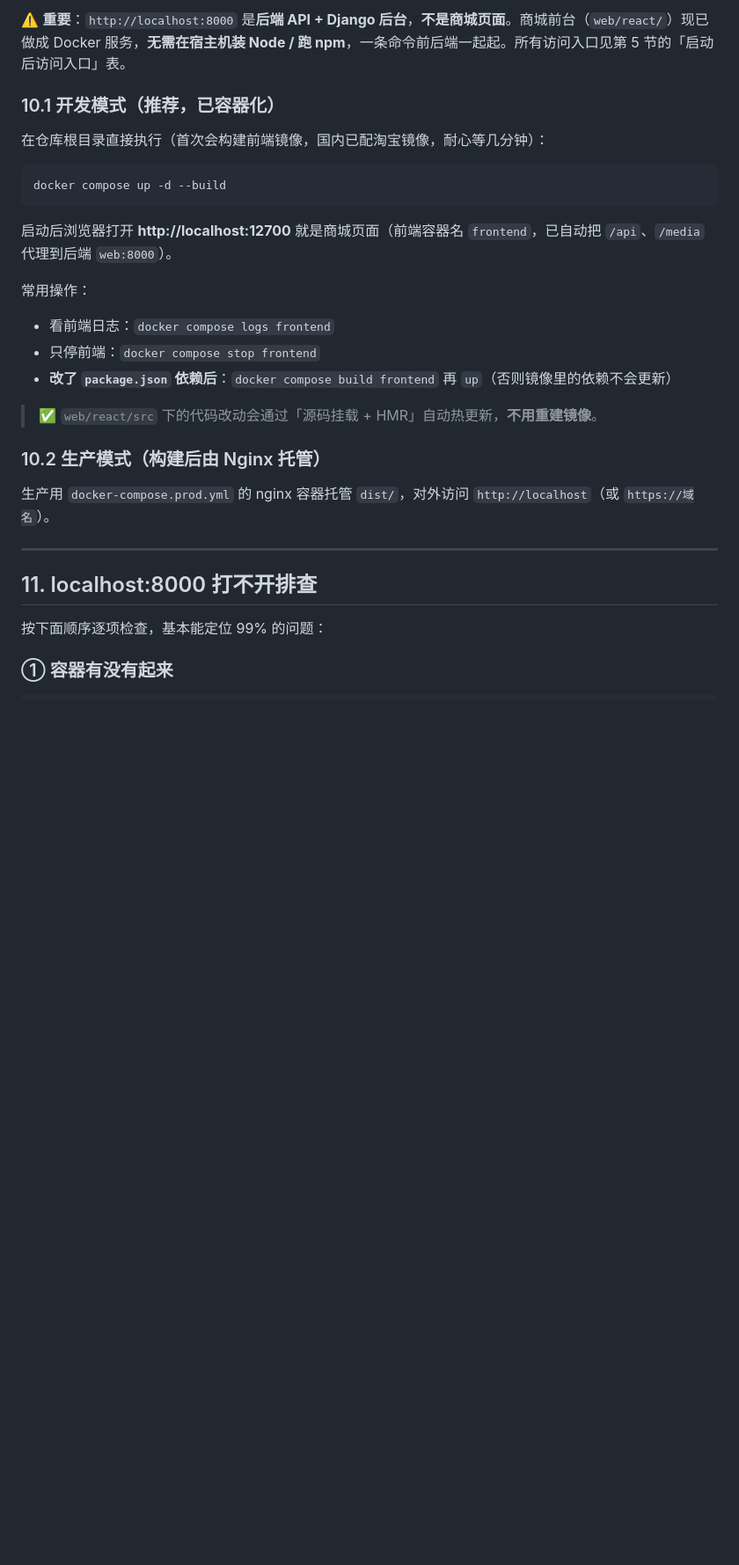
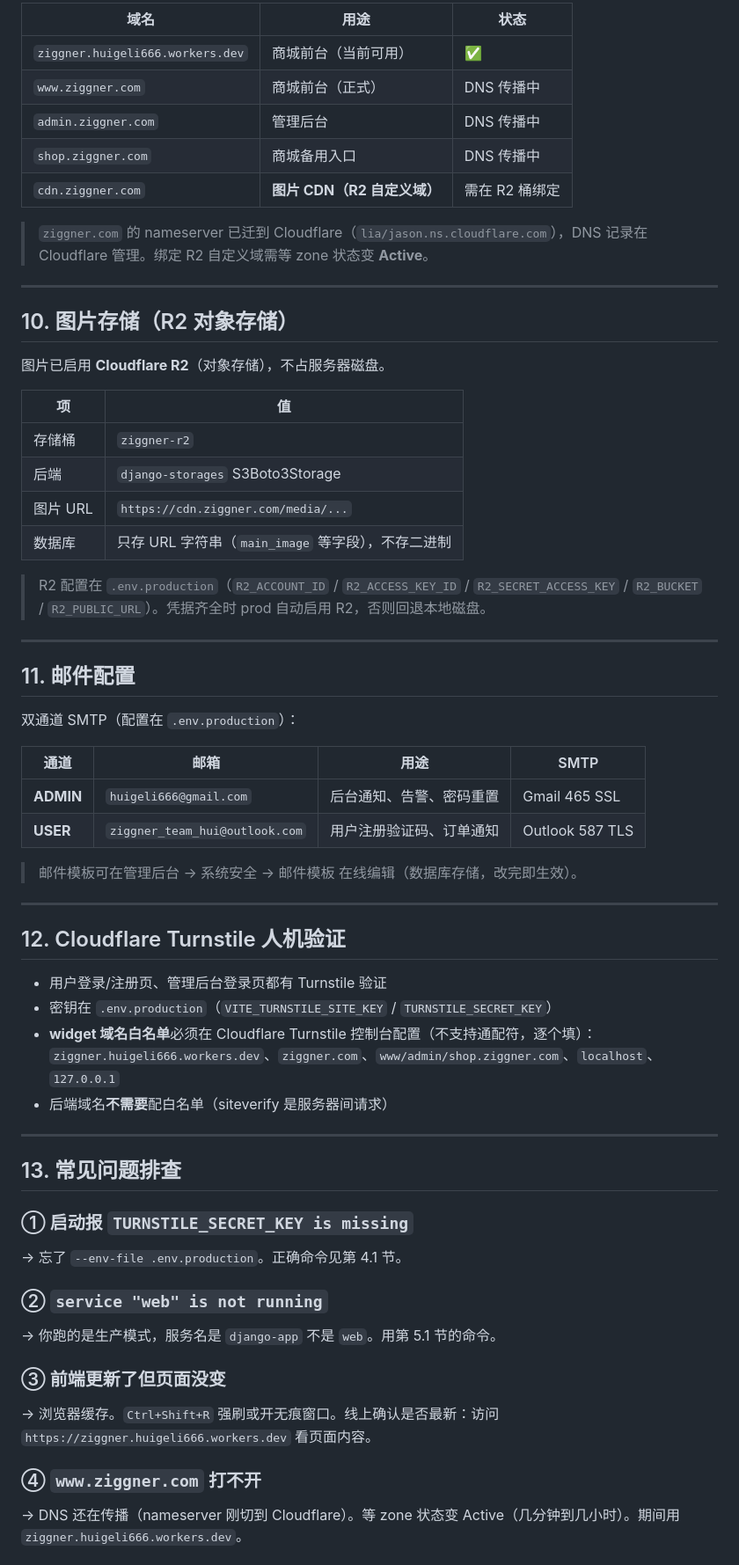
Before and after one commit to Devil-Hui/Ziggner, a Markdown page: START.md, the part around one of its changes. Shown at 88% size. Drawn GitHub-style; blank space fills up the shorter version.

````diff
--- a/START.md
+++ b/START.md
@@ -210,31 +199,65 @@ docker compose exec web python manage.py collectstatic  # 收集静态文件
 
-⚠️ **重要**：`http://localhost:8000` 是**后端 API + Django 后台**，**不是商城页面**。商城前台（`web/react/`）现已做成 Docker 服务，**无需在宿主机装 Node / 跑 npm**，一条命令前后端一起起。所有访问入口见第 5 节的「启动后访问入口」表。
+| 域名 | 用途 | 状态 |
+|------|------|------|
+| `ziggner.huigeli666.workers.dev` | 商城前台（当前可用） | ✅ |
+| `www.ziggner.com` | 商城前台（正式） | DNS 传播中 |
+| `admin.ziggner.com` | 管理后台 | DNS 传播中 |
+| `shop.ziggner.com` | 商城备用入口 | DNS 传播中 |
+| `cdn.ziggner.com` | **图片 CDN（R2 自定义域）** | 需在 R2 桶绑定 |
 
-### 10.1 开发模式（推荐，已容器化）
-
-在仓库根目录直接执行（首次会构建前端镜像，国内已配淘宝镜像，耐心等几分钟）：
-
-```bash
-docker compose up -d --build
-```
-
-启动后浏览器打开 **http://localhost:12700** 就是商城页面（前端容器名 `frontend`，已自动把 `/api`、`/media` 代理到后端 `web:8000`）。
-
-常用操作：
-- 看前端日志：`docker compose logs frontend`
-- 只停前端：`docker compose stop frontend`
-- **改了 `package.json` 依赖后**：`docker compose build frontend` 再 `up`（否则镜像里的依赖不会更新）
-
-> ✅ `web/react/src` 下的代码改动会通过「源码挂载 + HMR」自动热更新，**不用重建镜像**。
-
-### 10.2 生产模式（构建后由 Nginx 托管）
-
-生产用 `docker-compose.prod.yml` 的 nginx 容器托管 `dist/`，对外访问 `http://localhost`（或 `https://域名`）。
+> `ziggner.com` 的 nameserver 已迁到 Cloudflare（`lia/jason.ns.cloudflare.com`），DNS 记录在 Cloudflare 管理。绑定 R2 自定义域需等 zone 状态变 **Active**。
 
 ---
 
-## 11. localhost:8000 打不开排查
+## 10. 图片存储（R2 对象存储）
 
-按下面顺序逐项检查，基本能定位 99% 的问题：
+图片已启用 **Cloudflare R2**（对象存储），不占服务器磁盘。
 
-### ① 容器有没有起来
+| 项 | 值 |
+|----|-----|
+| 存储桶 | `ziggner-r2` |
+| 后端 | `django-storages` S3Boto3Storage |
+| 图片 URL | `https://cdn.ziggner.com/media/...` |
+| 数据库 | 只存 URL 字符串（`main_image` 等字段），不存二进制 |
+
+> R2 配置在 `.env.production`（`R2_ACCOUNT_ID` / `R2_ACCESS_KEY_ID` / `R2_SECRET_ACCESS_KEY` / `R2_BUCKET` / `R2_PUBLIC_URL`）。凭据齐全时 prod 自动启用 R2，否则回退本地磁盘。
+
+---
+
+## 11. 邮件配置
+
+双通道 SMTP（配置在 `.env.production`）：
+
+| 通道 | 邮箱 | 用途 | SMTP |
+|------|------|------|------|
+| **ADMIN** | `huigeli666@gmail.com` | 后台通知、告警、密码重置 | Gmail 465 SSL |
+| **USER** | `ziggner_team_hui@outlook.com` | 用户注册验证码、订单通知 | Outlook 587 TLS |
+
+> 邮件模板可在管理后台 → 系统安全 → 邮件模板 在线编辑（数据库存储，改完即生效）。
+
+---
+
+## 12. Cloudflare Turnstile 人机验证
+
+- 用户登录/注册页、管理后台登录页都有 Turnstile 验证
+- 密钥在 `.env.production`（`VITE_TURNSTILE_SITE_KEY` / `TURNSTILE_SECRET_KEY`）
+- **widget 域名白名单**必须在 Cloudflare Turnstile 控制台配置（不支持通配符，逐个填）：
+  `ziggner.huigeli666.workers.dev`、`ziggner.com`、`www/admin/shop.ziggner.com`、`localhost`、`127.0.0.1`
+- 后端域名**不需要**配白名单（siteverify 是服务器间请求）
+
+---
+
+## 13. 常见问题排查
+
+### ① 启动报 `TURNSTILE_SECRET_KEY is missing`
+→ 忘了 `--env-file .env.production`。正确命令见第 4.1 节。
+
+### ② `service "web" is not running`
+→ 你跑的是生产模式，服务名是 `django-app` 不是 `web`。用第 5.1 节的命令。
+
+### ③ 前端更新了但页面没变
+→ 浏览器缓存。`Ctrl+Shift+R` 强刷或开无痕窗口。线上确认是否最新：访问 `https://ziggner.huigeli666.workers.dev` 看页面内容。
+
+### ④ `www.ziggner.com` 打不开
+→ DNS 还在传播（nameserver 刚切到 Cloudflare）。等 zone 状态变 Active（几分钟到几小时）。期间用 `ziggner.huigeli666.workers.dev`。
+
````
Also changed, not shown: other parts of START.md (+130 -213 lines).
